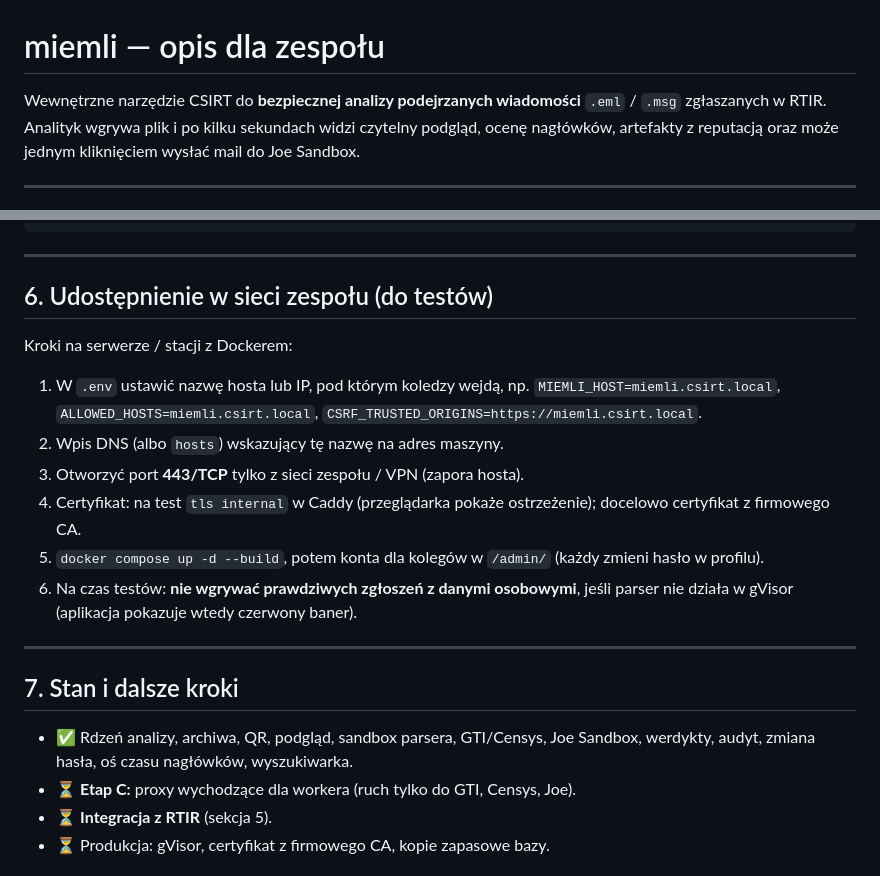
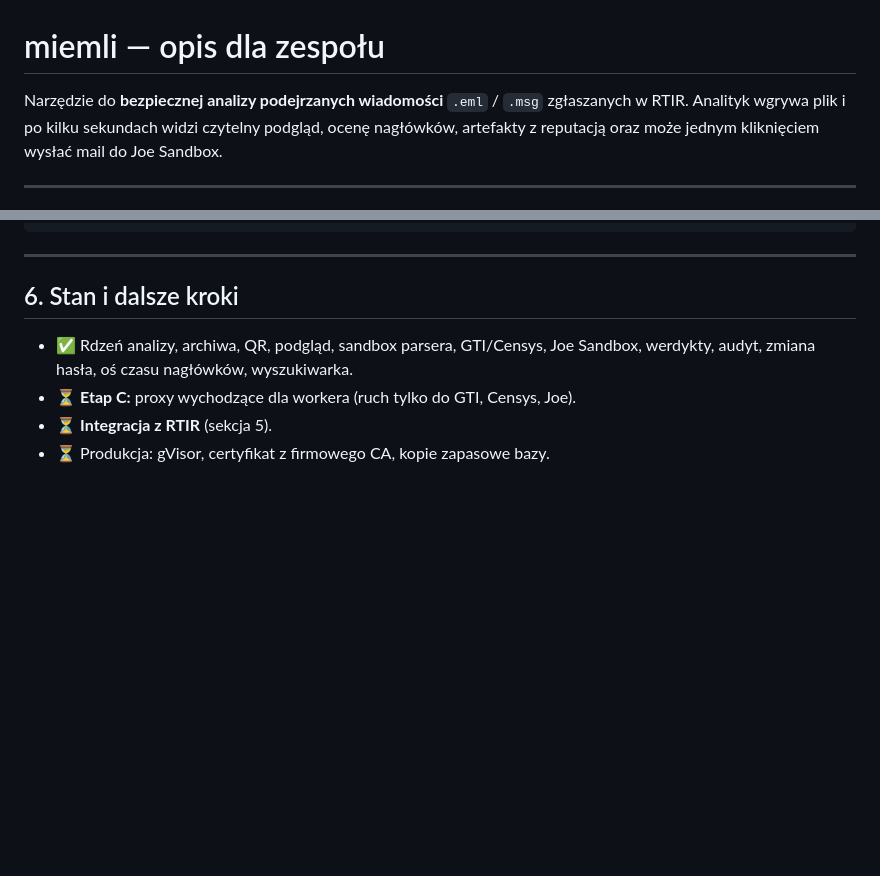
Before and after one commit to filipzajaczk/miEMLi, a Markdown page: docs/miemli-prezentacja.md, 2 parts joined by grey strips. Drawn GitHub-style; blank space fills up the shorter version.

```diff
--- a/docs/miemli-dla-zespolu.md
+++ b/docs/miemli-prezentacja.md
@@ -1,6 +1,6 @@
 # miemli — opis dla zespołu
 
-Wewnętrzne narzędzie CSIRT do **bezpiecznej analizy podejrzanych wiadomości** `.eml` / `.msg`
+Narzędzie do **bezpiecznej analizy podejrzanych wiadomości** `.eml` / `.msg`
 zgłaszanych w RTIR. Analityk wgrywa plik i po kilku sekundach widzi czytelny podgląd, ocenę
 nagłówków, artefakty z reputacją oraz może jednym kliknięciem wysłać mail do Joe Sandbox.
 
@@ -180,24 +180,8 @@ Szczegóły: https://miemli.csirt.local/analiza/123/
 
 ---
 
-## 6. Udostępnienie w sieci zespołu (do testów)
 
-Kroki na serwerze / stacji z Dockerem:
-
-1. W `.env` ustawić nazwę hosta lub IP, pod którym koledzy wejdą, np.
-   `MIEMLI_HOST=miemli.csirt.local`, `ALLOWED_HOSTS=miemli.csirt.local`,
-   `CSRF_TRUSTED_ORIGINS=https://miemli.csirt.local`.
-2. Wpis DNS (albo `hosts`) wskazujący tę nazwę na adres maszyny.
-3. Otworzyć port **443/TCP** tylko z sieci zespołu / VPN (zapora hosta).
-4. Certyfikat: na test `tls internal` w Caddy (przeglądarka pokaże ostrzeżenie); docelowo certyfikat
-   z firmowego CA.
-5. `docker compose up -d --build`, potem konta dla kolegów w `/admin/` (każdy zmieni hasło w profilu).
-6. Na czas testów: **nie wgrywać prawdziwych zgłoszeń z danymi osobowymi**, jeśli parser nie działa
-   w gVisor (aplikacja pokazuje wtedy czerwony baner).
-
----
-
-## 7. Stan i dalsze kroki
+## 6. Stan i dalsze kroki
 
 - ✅ Rdzeń analizy, archiwa, QR, podgląd, sandbox parsera, GTI/Censys, Joe Sandbox, werdykty, audyt,
   zmiana hasła, oś czasu nagłówków, wyszukiwarka.
```
